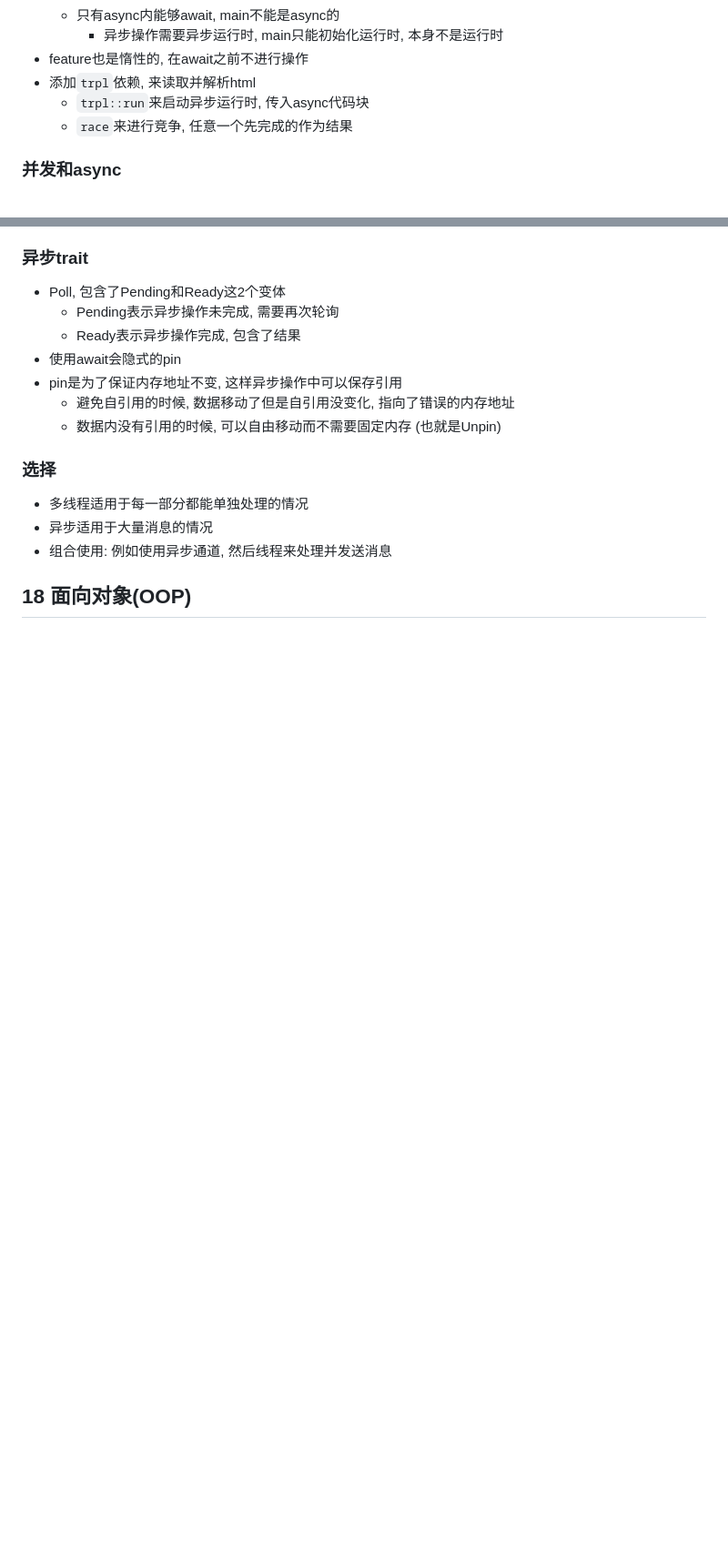
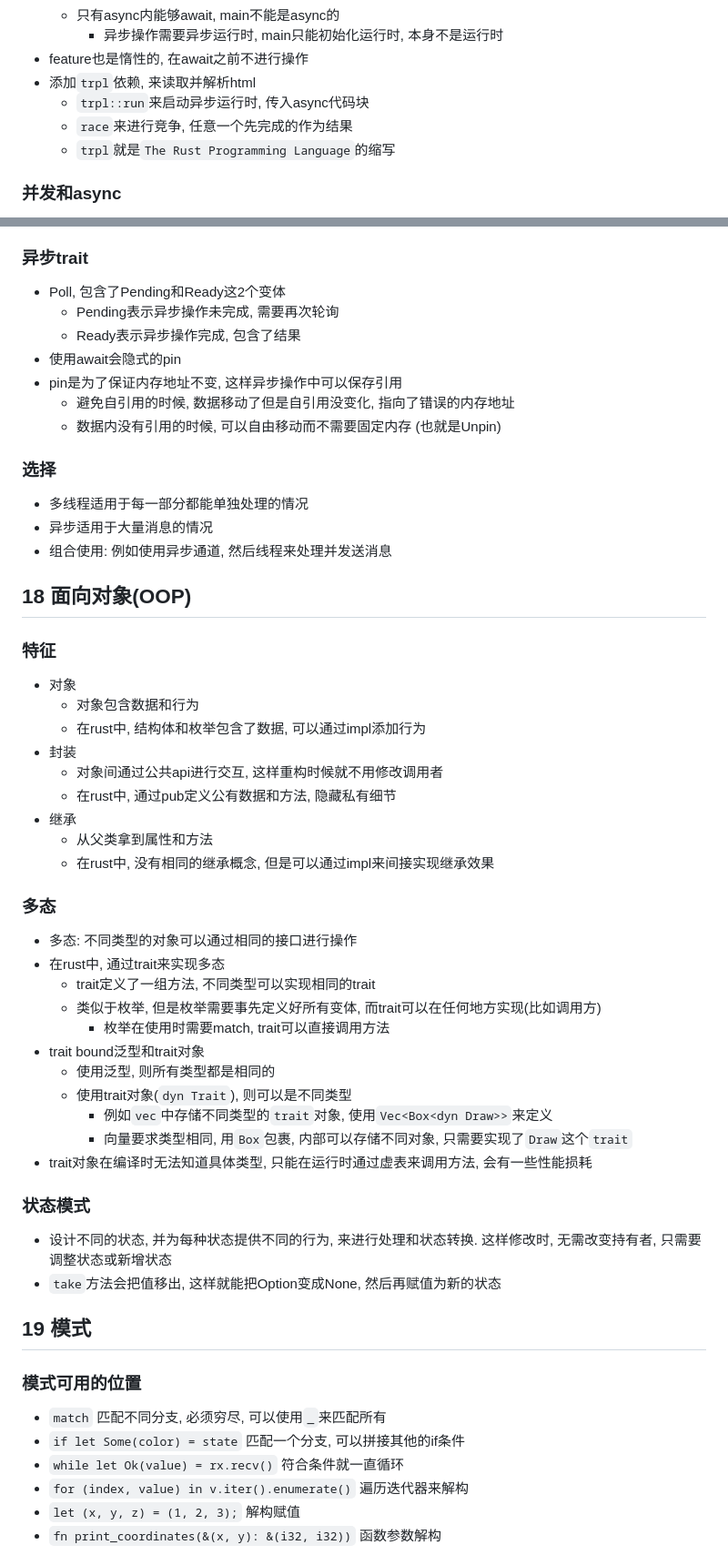
Before and after one commit to rigyoku/rust-learn, a Markdown page: rust-note.md, 2 parts joined by grey strips. Shown at 91% size. GitHub-like rendering; blank space fills up the shorter version.

Commit message:
rust: 模式

```diff
--- a/rust-note.md
+++ b/rust-note.md
@@ -770,6 +770,7 @@
 * 添加`trpl`依赖, 来读取并解析html
     * `trpl::run`来启动异步运行时, 传入async代码块
     * `race`来进行竞争, 任意一个先完成的作为结果
+    * `trpl`就是`The Rust Programming Language`的缩写
 
 ### 并发和async
 * trpl也有类似于并发的语法, 例如`spawn_task`, `sleep`,
@@ -823,4 +824,42 @@
 * 组合使用: 例如使用异步通道, 然后线程来处理并发送消息
 
 ## 18 面向对象(OOP)
-*
+
+### 特征
+* 对象
+    * 对象包含数据和行为
+    * 在rust中, 结构体和枚举包含了数据, 可以通过impl添加行为
+* 封装
+    * 对象间通过公共api进行交互, 这样重构时候就不用修改调用者
+    * 在rust中, 通过pub定义公有数据和方法, 隐藏私有细节
+* 继承
+    * 从父类拿到属性和方法
+    * 在rust中, 没有相同的继承概念, 但是可以通过impl来间接实现继承效果
+
+### 多态
+* 多态: 不同类型的对象可以通过相同的接口进行操作
+* 在rust中, 通过trait来实现多态
+    * trait定义了一组方法, 不同类型可以实现相同的trait
+    * 类似于枚举, 但是枚举需要事先定义好所有变体, 而trait可以在任何地方实现(比如调用方)
+        * 枚举在使用时需要match, trait可以直接调用方法
+* trait bound泛型和trait对象
+    * 使用泛型, 则所有类型都是相同的
+    * 使用trait对象(`dyn Trait`), 则可以是不同类型
+        * 例如`vec`中存储不同类型的`trait`对象, 使用`Vec<Box<dyn Draw>>`来定义
+        * 向量要求类型相同, 用`Box`包裹, 内部可以存储不同对象, 只需要实现了`Draw`这个`trait`
+* trait对象在编译时无法知道具体类型, 只能在运行时通过虚表来调用方法, 会有一些性能损耗
+
+### 状态模式
+* 设计不同的状态, 并为每种状态提供不同的行为, 来进行处理和状态转换. 这样修改时, 无需改变持有者, 只需要调整状态或新增状态
+* `take`方法会把值移出, 这样就能把Option变成None, 然后再赋值为新的状态
+
+## 19 模式
+
+### 模式可用的位置
+* `match` 匹配不同分支, 必须穷尽, 可以使用`_`来匹配所有
+* `if let Some(color) = state` 匹配一个分支, 可以拼接其他的if条件
+* `while let Ok(value) = rx.recv()` 符合条件就一直循环
+* `for (index, value) in v.iter().enumerate()` 遍历迭代器来解构
+* `let (x, y, z) = (1, 2, 3);` 解构赋值
+* `fn print_coordinates(&(x, y): &(i32, i32))` 函数参数解构
+
```
Also changed, not shown: other parts of rust-note.md (+28 -0 lines).
